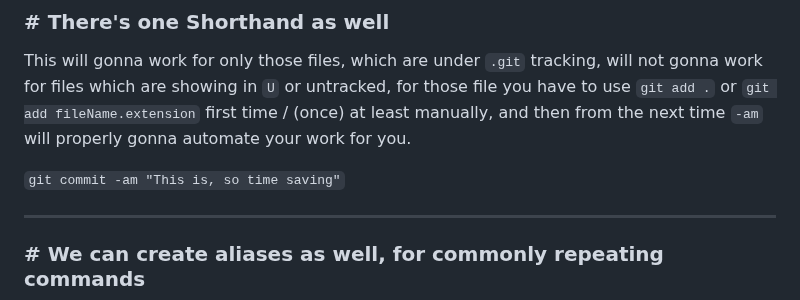
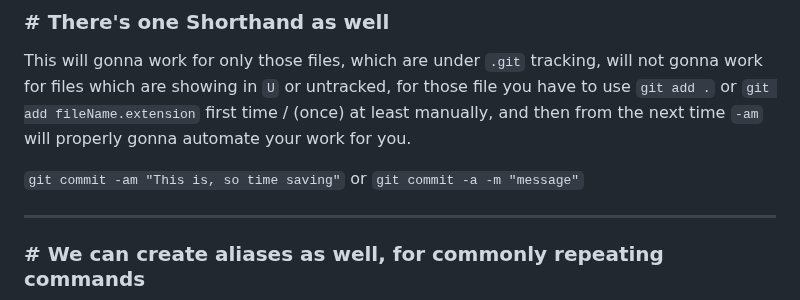
Before and after one commit to workLokeshVishwakarma/git-learning, a Markdown page: README.md, the part around the change. GitHub-like rendering.

```diff
--- a/README.md
+++ b/README.md
@@ -115,7 +115,7 @@ Now finally commiting changes moving from staging area to snapshot `.git` -> `lo
 ### # There's one Shorthand as well
 This will gonna work for only those files, which are under `.git` tracking, will not gonna work for files which are showing in `U` or untracked, for those file you have to use `git add .` or `git add fileName.extension` first time / (once) at least manually, and then from the next time `-am` will properly gonna automate your work for you.
 
-`git commit -am "This is, so time saving"`
+`git commit -am "This is, so time saving"` or `git commit -a -m "message"`
 
 <hr />
 
```
